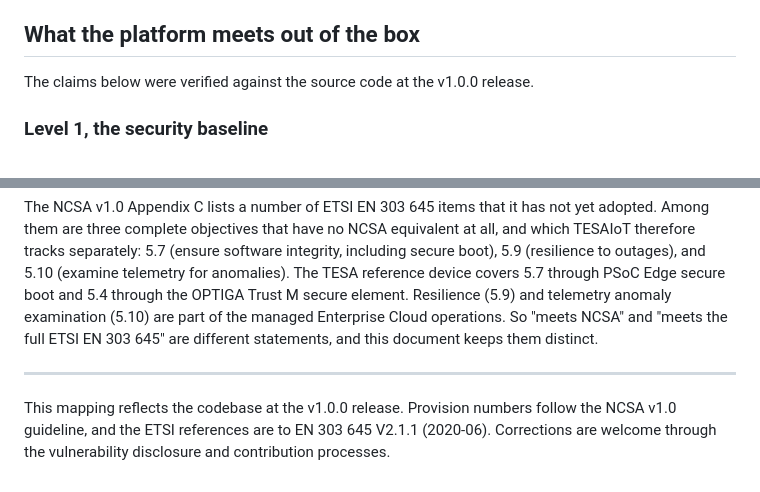
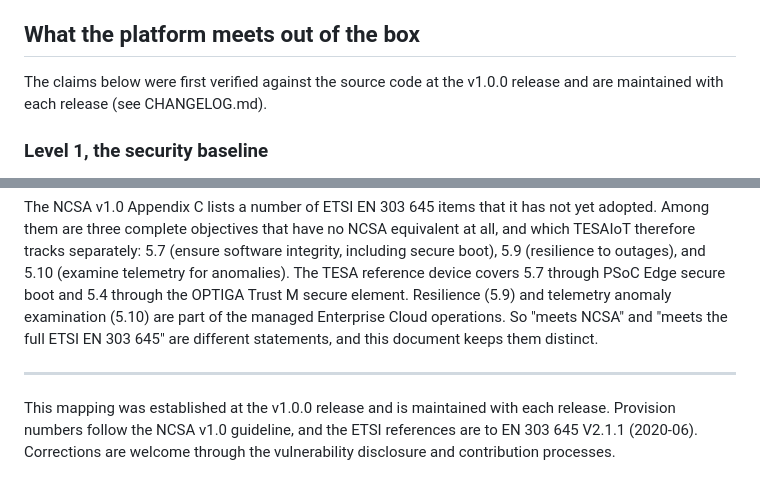
Before and after one commit to tesaiot/tesaiot-community-edition, a Markdown page: docs/en/compliance-en-303-645-ncsa.md, 2 parts joined by grey strips. Drawn GitHub-style.

```diff
--- a/docs/en/compliance-en-303-645-ncsa.md
+++ b/docs/en/compliance-en-303-645-ncsa.md
@@ -28,7 +28,7 @@ The difference between the two editions is not a weaker codebase. They run the s
 
 ## What the platform meets out of the box
 
-The claims below were verified against the source code at the v1.0.0 release.
+The claims below were first verified against the source code at the v1.0.0 release and are maintained with each release (see CHANGELOG.md).
 
 ### Level 1, the security baseline
 
@@ -76,4 +76,4 @@ The NCSA v1.0 Appendix C lists a number of ETSI EN 303 645 items that it has not
 
 ---
 
-This mapping reflects the codebase at the v1.0.0 release. Provision numbers follow the NCSA v1.0 guideline, and the ETSI references are to EN 303 645 V2.1.1 (2020-06). Corrections are welcome through the vulnerability disclosure and contribution processes.
+This mapping was established at the v1.0.0 release and is maintained with each release. Provision numbers follow the NCSA v1.0 guideline, and the ETSI references are to EN 303 645 V2.1.1 (2020-06). Corrections are welcome through the vulnerability disclosure and contribution processes.
```
Also changed, not shown: README.md (+1 -1 lines), docs/th/compliance-en-303-645-ncsa.md (+2 -2 lines).
